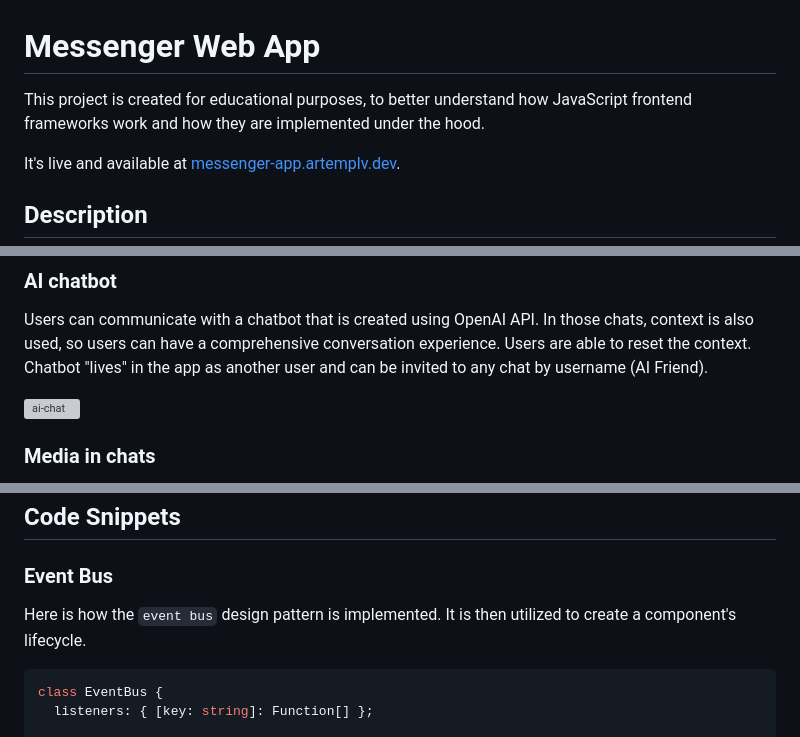
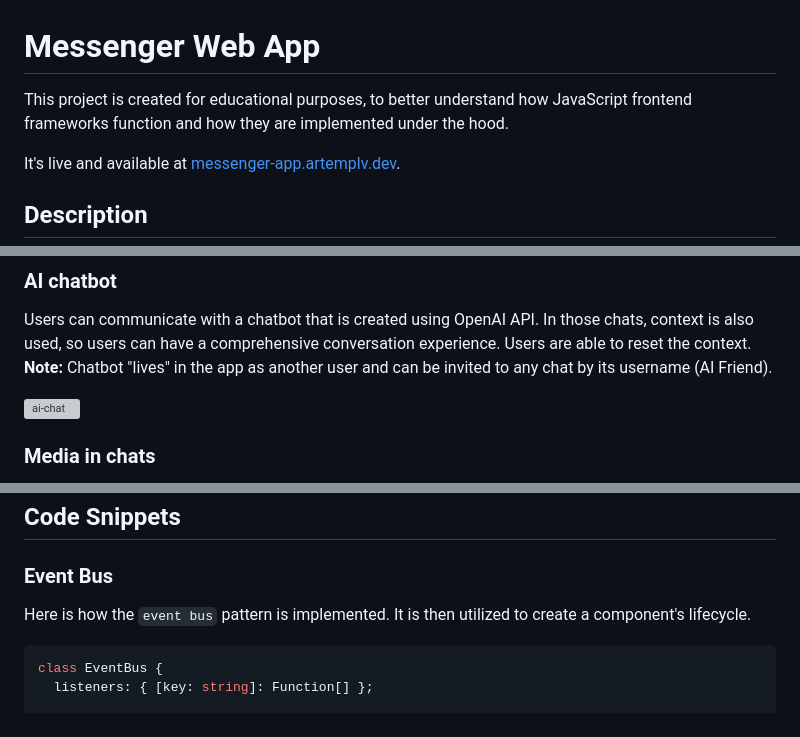
Before and after one commit to artemplv/QuickChat-AI, a Markdown page: README.md, 3 parts joined by grey strips. Rendered like a GitHub page; grey boxes are pictures that could not be loaded.

````diff
--- a/README.md
+++ b/README.md
@@ -1,7 +1,6 @@
 # Messenger Web App
 
-This project is created for educational purposes, to better understand how JavaScript frontend frameworks work and how they are implemented under the hood.
-
+This project is created for educational purposes, to better understand how JavaScript frontend frameworks function and how they are implemented under the hood.
 
 It's live and available at [messenger-app.artemplv.dev](https://messenger-app.artemplv.dev).
 
@@ -35,7 +34,7 @@ The AI chatbot is implemented using `OpenAI API`.
 
 ### AI chatbot
 Users can communicate with a chatbot that is created using OpenAI API. In those chats, context is also used, so users can have a comprehensive conversation experience. Users are able to reset the context.
-Chatbot "lives" in the app as another user and can be invited to any chat by username (AI Friend).
+**Note:** Chatbot "lives" in the app as another user and can be invited to any chat by its username (AI Friend).
 
 ![ai-chat](https://github.com/artemplv/messenger-web-app/assets/48654322/b0c36b01-fdaa-4e90-8fe9-bf363d4052c3)
 
@@ -53,7 +52,7 @@ Users can sign up for an account that is secured with password encryption.
 
 ### Event Bus
 
-Here is how the `event bus` design pattern is implemented. It is then utilized to create a component's lifecycle.
+Here is how the `event bus` pattern is implemented. It is then utilized to create a component's lifecycle.
 
 ```TypeScript
 class EventBus {
````
